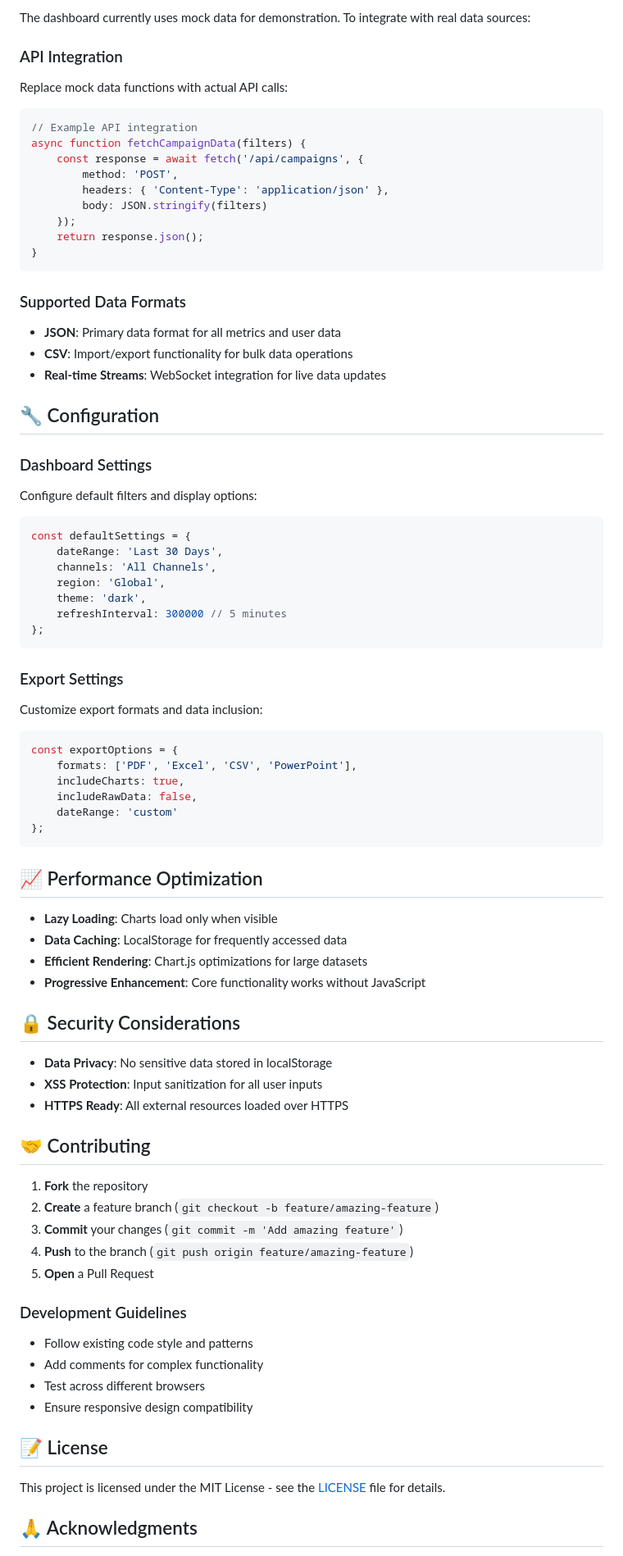
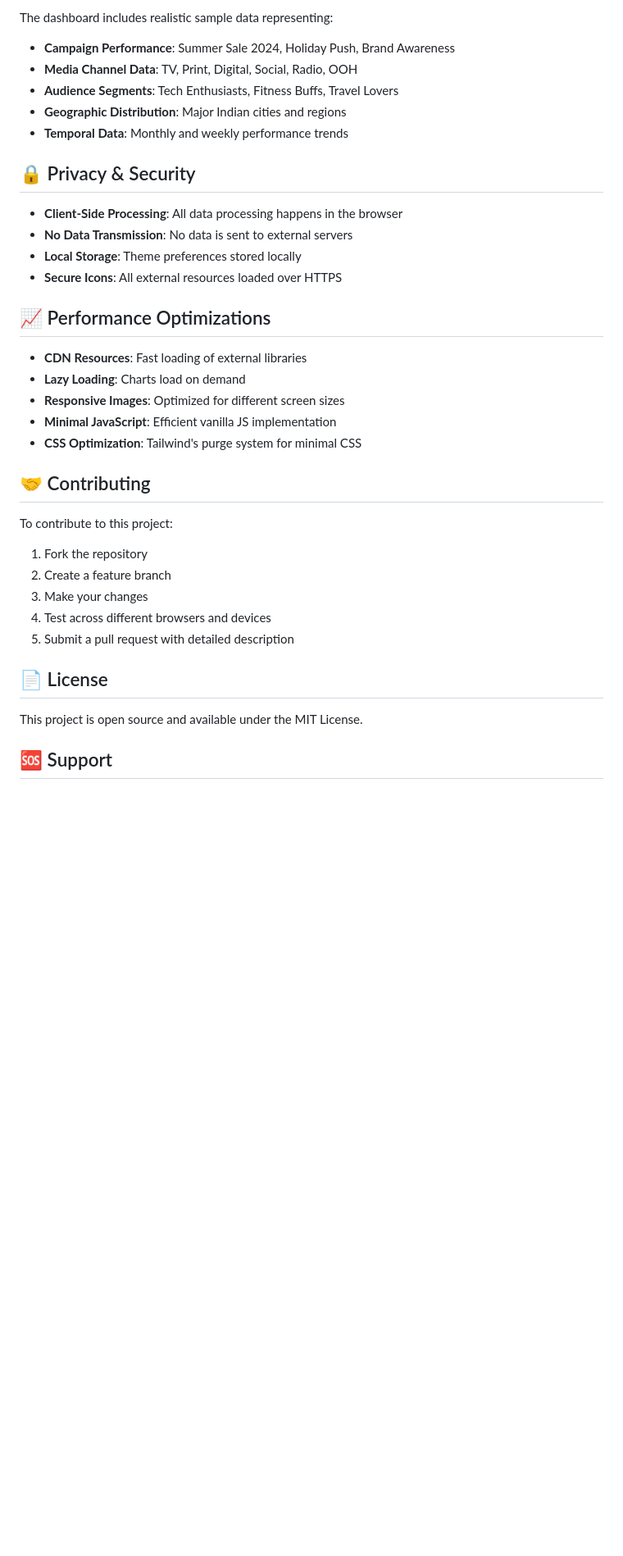
Before and after one commit to abhayror17/Integrated-Marketing-Analytics-Dashboard, a Markdown page: README.md, the part around the change printed below. Shown: that part at 82% size. GitHub-like rendering; blank space fills up the shorter version.

````diff
--- a/README.md
+++ b/README.md
@@ -133,83 +207,39 @@ new Chart(ctx, {
 
-The dashboard currently uses mock data for demonstration. To integrate with real data sources:
+The dashboard includes realistic sample data representing:
+- **Campaign Performance**: Summer Sale 2024, Holiday Push, Brand Awareness
+- **Media Channel Data**: TV, Print, Digital, Social, Radio, OOH
+- **Audience Segments**: Tech Enthusiasts, Fitness Buffs, Travel Lovers
+- **Geographic Distribution**: Major Indian cities and regions
+- **Temporal Data**: Monthly and weekly performance trends
 
-### API Integration
-Replace mock data functions with actual API calls:
+## 🔒 Privacy & Security
 
-```javascript
-// Example API integration
-async function fetchCampaignData(filters) {
-    const response = await fetch('/api/campaigns', {
-        method: 'POST',
-        headers: { 'Content-Type': 'application/json' },
-        body: JSON.stringify(filters)
-    });
-    return response.json();
-}
-```
+- **Client-Side Processing**: All data processing happens in the browser
+- **No Data Transmission**: No data is sent to external servers
+- **Local Storage**: Theme preferences stored locally
+- **Secure Icons**: All external resources loaded over HTTPS
 
-### Supported Data Formats
-- **JSON**: Primary data format for all metrics and user data
-- **CSV**: Import/export functionality for bulk data operations
-- **Real-time Streams**: WebSocket integration for live data updates
+## 📈 Performance Optimizations
 
-## 🔧 Configuration
-
-### Dashboard Settings
-Configure default filters and display options:
-
-```javascript
-const defaultSettings = {
-    dateRange: 'Last 30 Days',
-    channels: 'All Channels',
-    region: 'Global',
-    theme: 'dark',
-    refreshInterval: 300000 // 5 minutes
-};
-```
-
-### Export Settings
-Customize export formats and data inclusion:
-
-```javascript
-const exportOptions = {
-    formats: ['PDF', 'Excel', 'CSV', 'PowerPoint'],
-    includeCharts: true,
-    includeRawData: false,
-    dateRange: 'custom'
-};
-```
-
-## 📈 Performance Optimization
-
-- **Lazy Loading**: Charts load only when visible
-- **Data Caching**: LocalStorage for frequently accessed data
-- **Efficient Rendering**: Chart.js optimizations for large datasets
-- **Progressive Enhancement**: Core functionality works without JavaScript
-
-## 🔒 Security Considerations
-
-- **Data Privacy**: No sensitive data stored in localStorage
-- **XSS Protection**: Input sanitization for all user inputs
-- **HTTPS Ready**: All external resources loaded over HTTPS
+- **CDN Resources**: Fast loading of external libraries
+- **Lazy Loading**: Charts load on demand
+- **Responsive Images**: Optimized for different screen sizes
+- **Minimal JavaScript**: Efficient vanilla JS implementation
+- **CSS Optimization**: Tailwind's purge system for minimal CSS
 
 ## 🤝 Contributing
 
-1. **Fork** the repository
-2. **Create** a feature branch (`git checkout -b feature/amazing-feature`)
-3. **Commit** your changes (`git commit -m 'Add amazing feature'`)
-4. **Push** to the branch (`git push origin feature/amazing-feature`)
-5. **Open** a Pull Request
+To contribute to this project:
 
-### Development Guidelines
-- Follow existing code style and patterns
-- Add comments for complex functionality
-- Test across different browsers
-- Ensure responsive design compatibility
+1. Fork the repository
+2. Create a feature branch
+3. Make your changes
+4. Test across different browsers and devices
+5. Submit a pull request with detailed description
 
-## 📝 License
+## 📄 License
 
-This project is licensed under the MIT License - see the [LICENSE](LICENSE) file for details.
+This project is open source and available under the MIT License.
 
-## 🙏 Acknowledgments
+## 🆘 Support
 
````
Also changed, not shown: other parts of README.md (+191 -117 lines).
